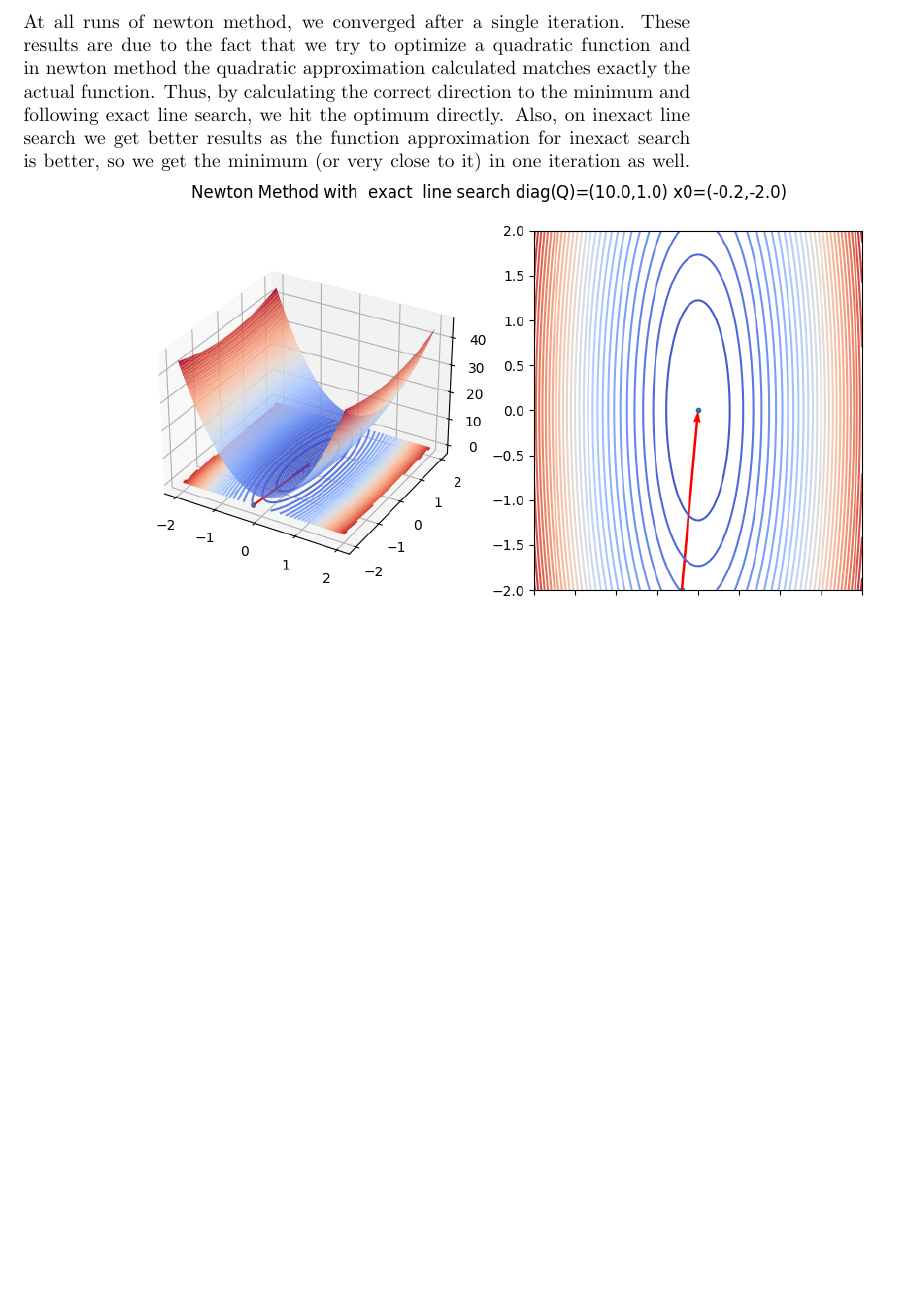
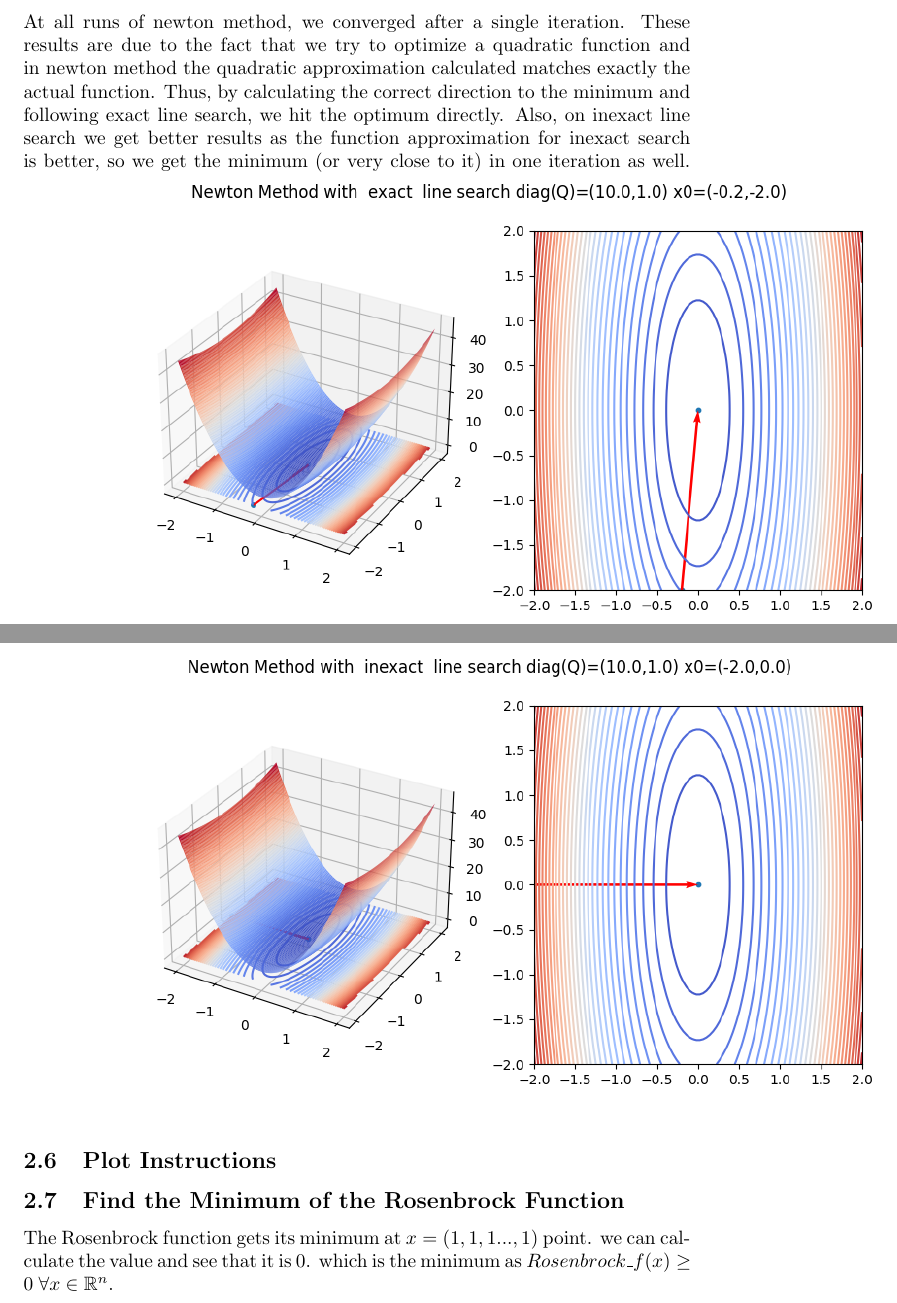
Before and after one commit to ynahum/opt_hw, a LaTeX problem sheet (hw2/main.tex): part of page 14 of 17 before the commit and two parts of pages 14 and 17 of 17 after it, the two joined at a grey line, cut so that both start at the same text, the shorter picture padded with empty space. Compiled offline with pdfLaTeX.

Commit message:
hw2 start rosenbrock section

```diff
--- a/hw2/main.tex
+++ b/hw2/main.tex
@@ -281,5 +281,7 @@ At all runs of newton method, we converged after a single iteration. These resul
 \includegraphics[scale=0.5]{nm_inexact_1.png}
 \includegraphics[scale=0.5]{nm_inexact_2_circle.png}
 \includegraphics[scale=0.5]{nm_inexact_3_elipse_easy_start_point.png}
-
+\subsection{Plot Instructions}
+\subsection{Find  the  Minimum  of  the  Rosenbrock  Function}
+The Rosenbrock function gets its minimum at $x = (1,1,1...,1)$ point. we can calculate the value and see that it is 0. which is the minimum as $Rosenbrock\_f(x) \geq 0\; \forall x \in \mathbb{R}^n$.
 \end{document}
```
